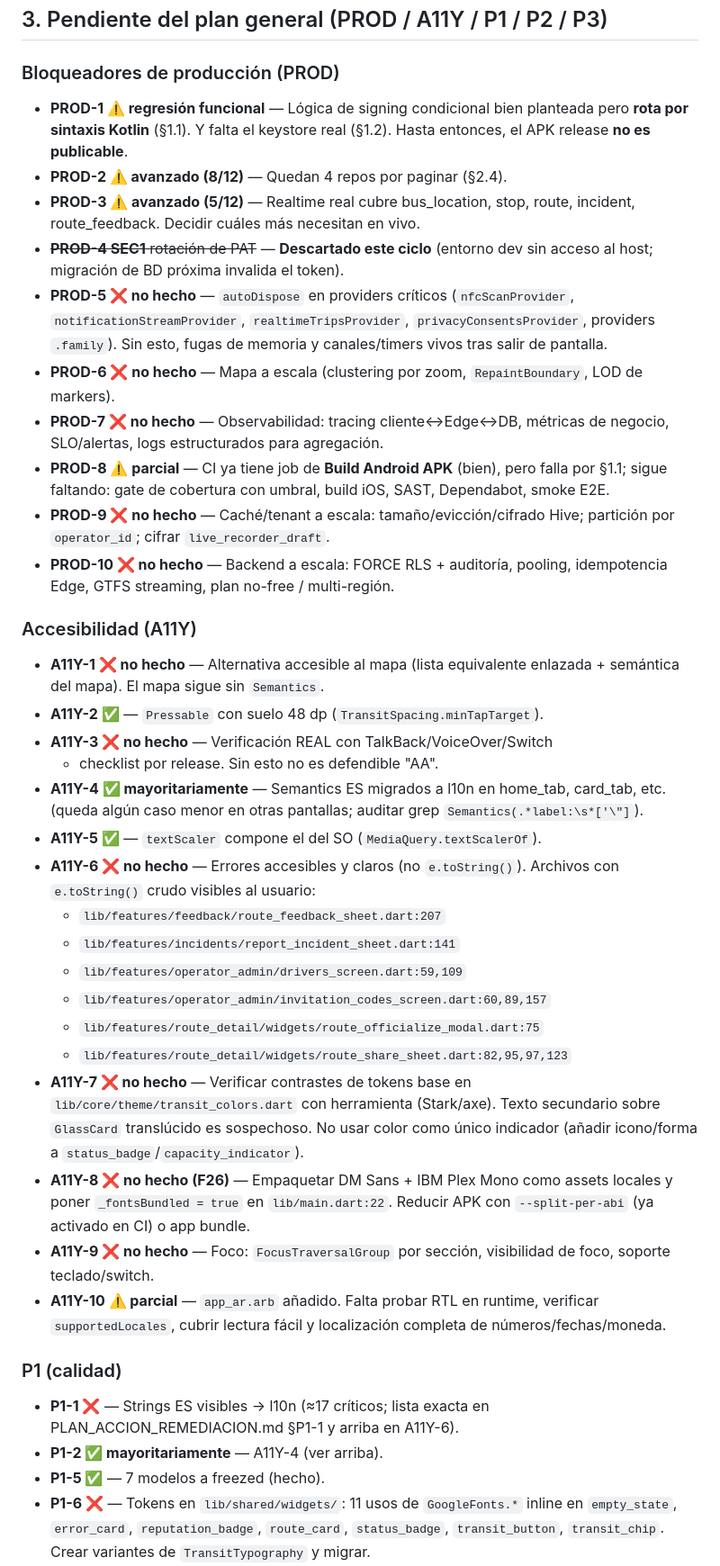
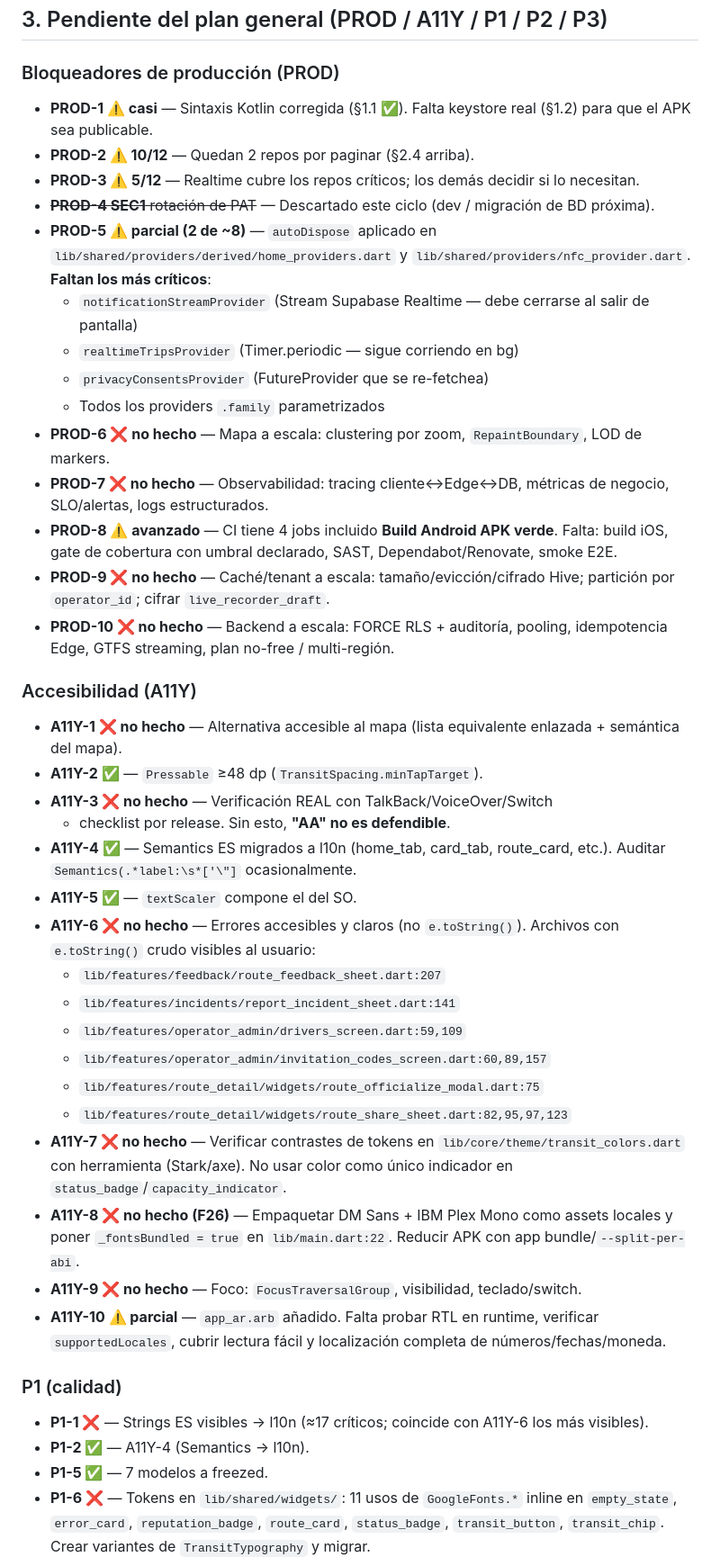
Before and after one commit to astralk9999/Transitly, a Markdown page: docs/PENDIENTE_PARA_CERRAR.md, the part around one of its changes. Shown at 90% size. Rendered like a GitHub page.

```diff
--- a/docs/PENDIENTE_PARA_CERRAR.md
+++ b/docs/PENDIENTE_PARA_CERRAR.md
@@ -171,25 +122,28 @@ Estado de los refinos que pedía el playbook anterior:
 
 ### Bloqueadores de producción (PROD)
 
-- **PROD-1 ⚠️ regresión funcional** — Lógica de signing condicional bien
-  planteada pero **rota por sintaxis Kotlin** (§1.1). Y falta el keystore
-  real (§1.2). Hasta entonces, el APK release **no es publicable**.
-- **PROD-2 ⚠️ avanzado (8/12)** — Quedan 4 repos por paginar (§2.4).
-- **PROD-3 ⚠️ avanzado (5/12)** — Realtime real cubre bus_location, stop,
-  route, incident, route_feedback. Decidir cuáles más necesitan en vivo.
-- ~~**PROD-4 SEC1** rotación de PAT~~ — **Descartado este ciclo** (entorno
-  dev sin acceso al host; migración de BD próxima invalida el token).
-- **PROD-5 ❌ no hecho** — `autoDispose` en providers críticos
-  (`nfcScanProvider`, `notificationStreamProvider`, `realtimeTripsProvider`,
-  `privacyConsentsProvider`, providers `.family`). Sin esto, fugas de
-  memoria y canales/timers vivos tras salir de pantalla.
-- **PROD-6 ❌ no hecho** — Mapa a escala (clustering por zoom,
-  `RepaintBoundary`, LOD de markers).
+- **PROD-1 ⚠️ casi** — Sintaxis Kotlin corregida (§1.1 ✅). Falta keystore
+  real (§1.2) para que el APK sea publicable.
+- **PROD-2 ⚠️ 10/12** — Quedan 2 repos por paginar (§2.4 arriba).
+- **PROD-3 ⚠️ 5/12** — Realtime cubre los repos críticos; los demás
+  decidir si lo necesitan.
+- ~~**PROD-4 SEC1** rotación de PAT~~ — Descartado este ciclo (dev /
+  migración de BD próxima).
+- **PROD-5 ⚠️ parcial (2 de ~8)** — `autoDispose` aplicado en
+  `lib/shared/providers/derived/home_providers.dart` y
+  `lib/shared/providers/nfc_provider.dart`. **Faltan los más críticos**:
+  - `notificationStreamProvider` (Stream Supabase Realtime — debe cerrarse
+    al salir de pantalla)
+  - `realtimeTripsProvider` (Timer.periodic — sigue corriendo en bg)
+  - `privacyConsentsProvider` (FutureProvider que se re-fetchea)
+  - Todos los providers `.family` parametrizados
+- **PROD-6 ❌ no hecho** — Mapa a escala: clustering por zoom,
+  `RepaintBoundary`, LOD de markers.
 - **PROD-7 ❌ no hecho** — Observabilidad: tracing cliente↔Edge↔DB,
-  métricas de negocio, SLO/alertas, logs estructurados para agregación.
-- **PROD-8 ⚠️ parcial** — CI ya tiene job de **Build Android APK** (bien),
-  pero falla por §1.1; sigue faltando: gate de cobertura con umbral,
-  build iOS, SAST, Dependabot, smoke E2E.
+  métricas de negocio, SLO/alertas, logs estructurados.
+- **PROD-8 ⚠️ avanzado** — CI tiene 4 jobs incluido **Build Android APK
+  verde**. Falta: build iOS, gate de cobertura con umbral declarado,
+  SAST, Dependabot/Renovate, smoke E2E.
 - **PROD-9 ❌ no hecho** — Caché/tenant a escala: tamaño/evicción/cifrado
   Hive; partición por `operator_id`; cifrar `live_recorder_draft`.
 - **PROD-10 ❌ no hecho** — Backend a escala: FORCE RLS + auditoría,
@@ -197,15 +151,14 @@ Estado de los refinos que pedía el playbook anterior:
 
 ### Accesibilidad (A11Y)
 
-- **A11Y-1 ❌ no hecho** — Alternativa accesible al mapa (lista equivalente
-  enlazada + semántica del mapa). El mapa sigue sin `Semantics`.
-- **A11Y-2 ✅** — `Pressable` con suelo 48 dp (`TransitSpacing.minTapTarget`).
+- **A11Y-1 ❌ no hecho** — Alternativa accesible al mapa (lista
+  equivalente enlazada + semántica del mapa).
+- **A11Y-2 ✅** — `Pressable` ≥48 dp (`TransitSpacing.minTapTarget`).
 - **A11Y-3 ❌ no hecho** — Verificación REAL con TalkBack/VoiceOver/Switch
-  + checklist por release. Sin esto no es defendible "AA".
-- **A11Y-4 ✅ mayoritariamente** — Semantics ES migrados a l10n en home_tab,
-  card_tab, etc. (queda algún caso menor en otras pantallas; auditar grep
-  `Semantics(.*label:\s*['\"]`).
-- **A11Y-5 ✅** — `textScaler` compone el del SO (`MediaQuery.textScalerOf`).
+  + checklist por release. Sin esto, **"AA" no es defendible**.
+- **A11Y-4 ✅** — Semantics ES migrados a l10n (home_tab, card_tab,
+  route_card, etc.). Auditar `Semantics(.*label:\s*['\"]` ocasionalmente.
+- **A11Y-5 ✅** — `textScaler` compone el del SO.
 - **A11Y-6 ❌ no hecho** — Errores accesibles y claros (no `e.toString()`).
   Archivos con `e.toString()` crudo visibles al usuario:
   - `lib/features/feedback/route_feedback_sheet.dart:207`
@@ -214,25 +167,24 @@ Estado de los refinos que pedía el playbook anterior:
   - `lib/features/operator_admin/invitation_codes_screen.dart:60,89,157`
   - `lib/features/route_detail/widgets/route_officialize_modal.dart:75`
   - `lib/features/route_detail/widgets/route_share_sheet.dart:82,95,97,123`
-- **A11Y-7 ❌ no hecho** — Verificar contrastes de tokens base en
-  `lib/core/theme/transit_colors.dart` con herramienta (Stark/axe). Texto
-  secundario sobre `GlassCard` translúcido es sospechoso. No usar color
-  como único indicador (añadir icono/forma a `status_badge`/`capacity_indicator`).
+- **A11Y-7 ❌ no hecho** — Verificar contrastes de tokens en
+  `lib/core/theme/transit_colors.dart` con herramienta (Stark/axe). No
+  usar color como único indicador en `status_badge`/`capacity_indicator`.
 - **A11Y-8 ❌ no hecho (F26)** — Empaquetar DM Sans + IBM Plex Mono como
   assets locales y poner `_fontsBundled = true` en `lib/main.dart:22`.
-  Reducir APK con `--split-per-abi` (ya activado en CI) o app bundle.
-- **A11Y-9 ❌ no hecho** — Foco: `FocusTraversalGroup` por sección,
-  visibilidad de foco, soporte teclado/switch.
+  Reducir APK con app bundle/`--split-per-abi`.
+- **A11Y-9 ❌ no hecho** — Foco: `FocusTraversalGroup`, visibilidad,
+  teclado/switch.
 - **A11Y-10 ⚠️ parcial** — `app_ar.arb` añadido. Falta probar RTL en
   runtime, verificar `supportedLocales`, cubrir lectura fácil y
   localización completa de números/fechas/moneda.
 
 ### P1 (calidad)
 
-- **P1-1 ❌** — Strings ES visibles → l10n (≈17 críticos; lista exacta en
-  PLAN_ACCION_REMEDIACION.md §P1-1 y arriba en A11Y-6).
-- **P1-2 ✅ mayoritariamente** — A11Y-4 (ver arriba).
-- **P1-5 ✅** — 7 modelos a freezed (hecho).
+- **P1-1 ❌** — Strings ES visibles → l10n (≈17 críticos; coincide con
+  A11Y-6 los más visibles).
+- **P1-2 ✅** — A11Y-4 (Semantics → l10n).
+- **P1-5 ✅** — 7 modelos a freezed.
 - **P1-6 ❌** — Tokens en `lib/shared/widgets/`: 11 usos de `GoogleFonts.*`
   inline en `empty_state`, `error_card`, `reputation_badge`, `route_card`,
   `status_badge`, `transit_button`, `transit_chip`. Crear variantes de
```
Also changed, not shown: other parts of docs/PENDIENTE_PARA_CERRAR.md (+122 -162 lines).
